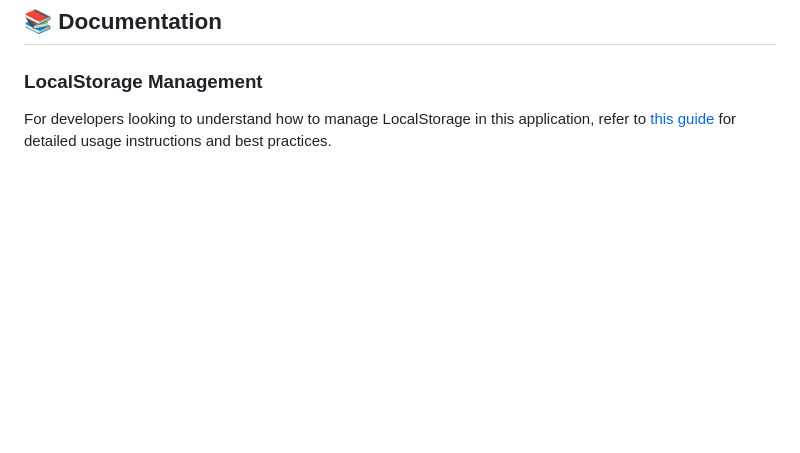
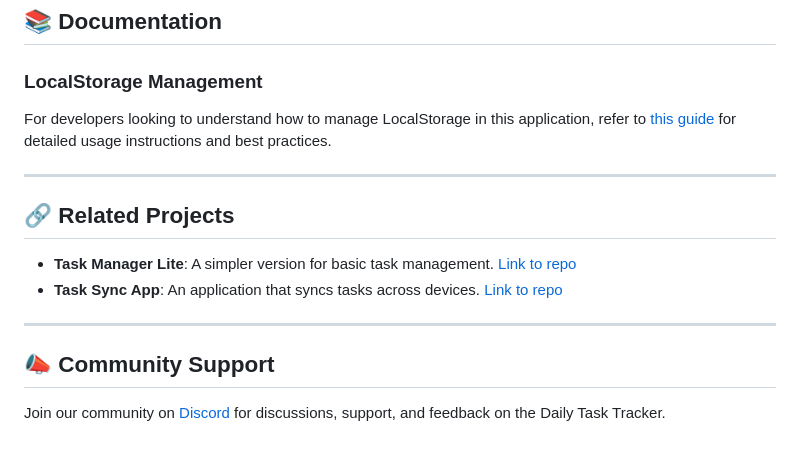
Before and after one commit to Akshay-gurav-31/DAY-1, a Markdown page: README.md, the part around the change. Drawn GitHub-style; blank space fills up the shorter version.

Commit message:
Added Related Projects and Community Support sections

```diff
--- a/README.md
+++ b/README.md
@@ -229,3 +229,16 @@ Special thanks to the contributors and the open-source community for their suppo
 ### LocalStorage Management
 
 For developers looking to understand how to manage LocalStorage in this application, refer to [this guide](https://developer.mozilla.org/en-US/docs/Web/API/Window/localStorage#using_localstorage) for detailed usage instructions and best practices.
+
+---
+
+## 🔗 Related Projects
+
+- **Task Manager Lite**: A simpler version for basic task management. [Link to repo](https://github.com/example/task-manager-lite)
+- **Task Sync App**: An application that syncs tasks across devices. [Link to repo](https://github.com/example/task-sync-app)
+
+---
+
+## 📣 Community Support
+
+Join our community on [Discord](https://discord.gg/example) for discussions, support, and feedback on the Daily Task Tracker.
```
